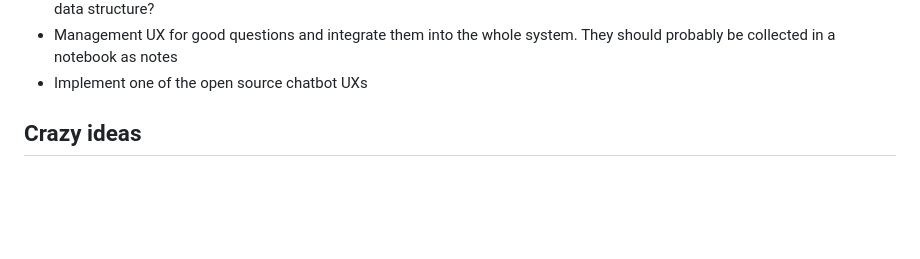
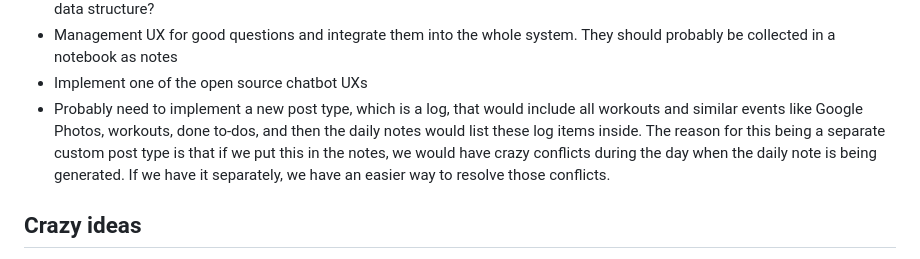
Before and after one commit to artpi/PersonalOS, a Markdown page: docs/todo.md, the part around the change. Rendered like a GitHub page; blank space fills up the shorter version.

Commit message:
Log post type

```diff
--- a/docs/todo.md
+++ b/docs/todo.md
@@ -30,6 +30,7 @@ These are roughly the features I want to implement. They are meant to be
 - Sync with Strava: The main question is if Strava should put the workout details in the daily node or should it use some other data structure?
 - Management UX for good questions and integrate them into the whole system. They should probably be collected in a notebook as notes
 - Implement one of the open source chatbot UXs
+- Probably need to implement a new post type, which is a log, that would include all workouts and similar events like Google Photos, workouts, done to-dos, and then the daily notes would list these log items inside. The reason for this being a separate custom post type is that if we put this in the notes, we would have crazy conflicts during the day when the daily note is being generated. If we have it separately, we have an easier way to resolve those conflicts.
 
 
 ## Crazy ideas
```
